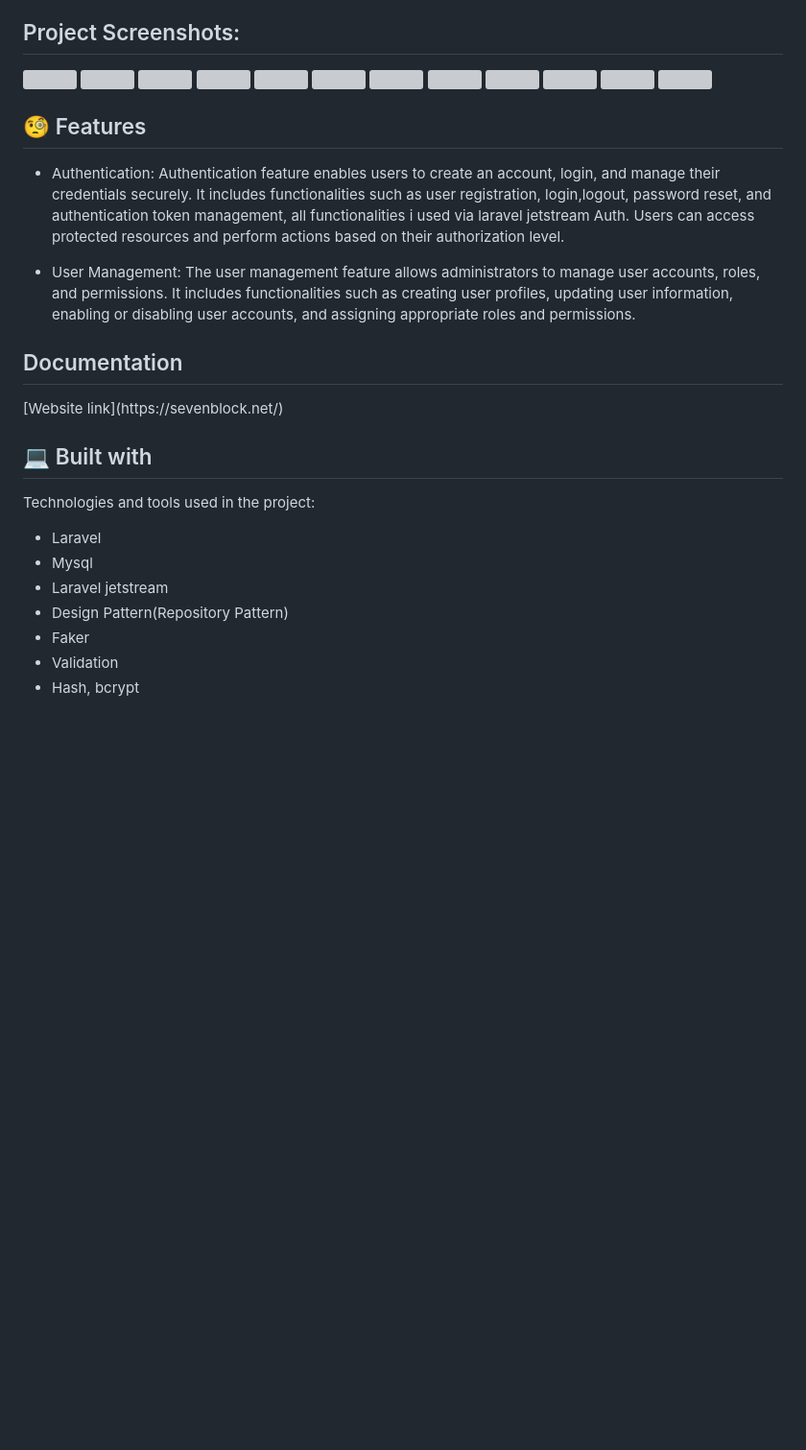
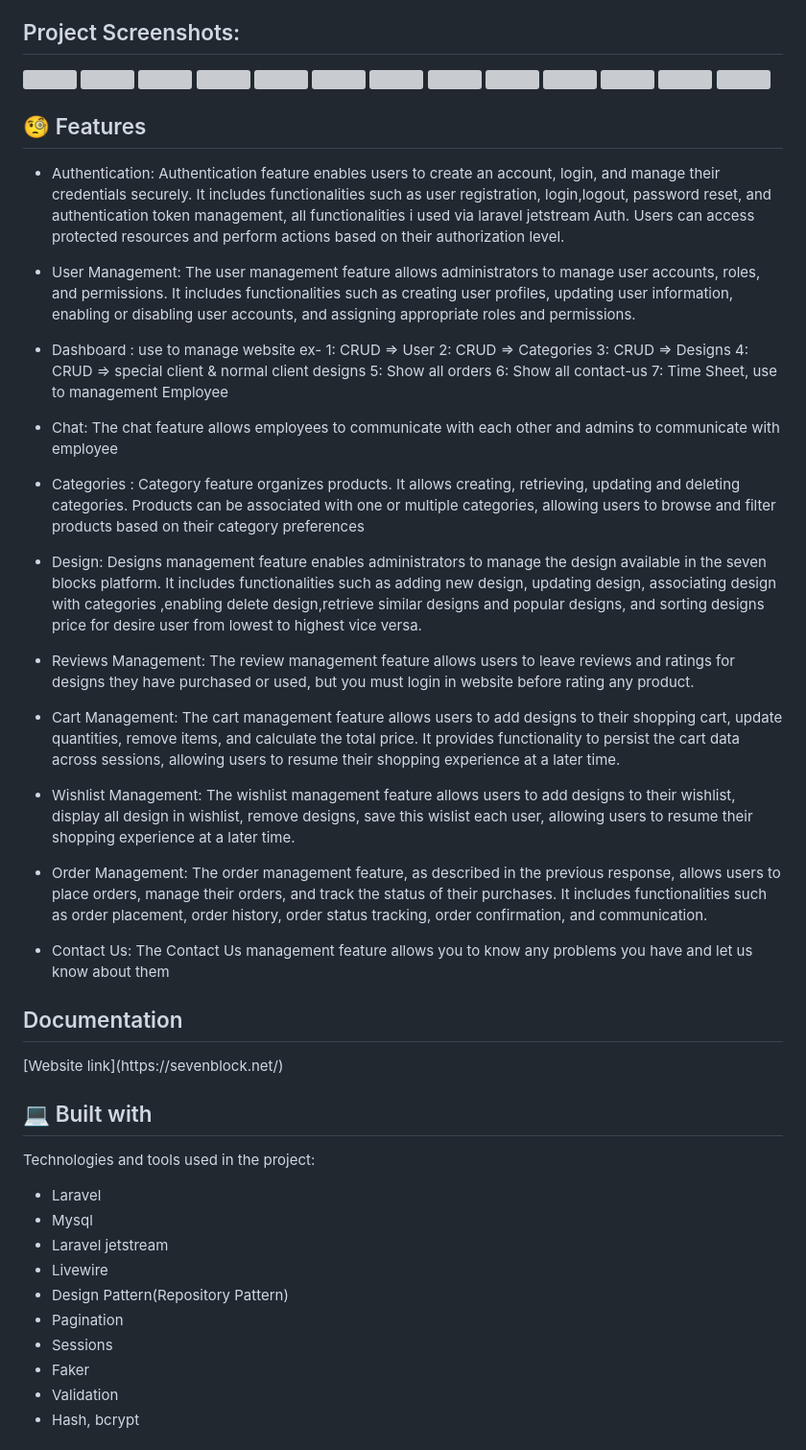
Before and after one commit to yousifheikal/Seven-Block, a Markdown page: README.md, the part around one of its changes. Shown at 96% size. GitHub-like rendering; blank space fills up the shorter version; grey boxes are pictures that could not be loaded.

```diff
--- a/README.md
+++ b/README.md
@@ -34,6 +35,32 @@ designs. There is a Dashboard to control all site..</p>
 * Authentication: Authentication feature enables users to create an account, login, and manage their credentials securely. It includes functionalities such as user registration, login,logout, password reset, and authentication token management, all functionalities i used via laravel jetstream Auth. Users can access protected resources and perform actions based on their authorization level.
 
 * User Management: The user management feature allows administrators to manage user accounts, roles, and permissions. It includes functionalities such as creating user profiles, updating user information, enabling or disabling user accounts, and assigning appropriate roles and permissions.
+
+* Dashboard : use to manage website
+ex-
+1: CRUD => User
+2: CRUD => Categories
+3: CRUD => Designs
+4: CRUD =>  special client & normal client designs
+5: Show all orders
+6: Show all contact-us
+7: Time Sheet, use to management Employee
+
+* Chat: The chat feature allows employees to communicate with each other and admins to communicate with employee
+
+* Categories : Category feature organizes products. It allows creating, retrieving, updating and deleting categories. Products can be associated with one or multiple categories, allowing users to browse and filter products based on their category preferences
+
+* Design: Designs management feature enables administrators to manage the design available in the seven blocks platform. It includes functionalities such as adding new design, updating design, associating design with categories ,enabling delete design,retrieve similar designs and popular designs, and sorting designs price for desire user from lowest to highest vice versa.
+
+* Reviews Management: The review management feature allows users to leave reviews and ratings for designs they have purchased or used, but you must login in website before rating any product.
+
+* Cart Management: The cart management feature allows users to add designs to their shopping cart, update quantities, remove items, and calculate the total price. It provides functionality to persist the cart data across sessions, allowing users to resume their shopping experience at a later time.
+
+* Wishlist Management: The wishlist management feature allows users to add designs to their wishlist, display all design in wishlist, remove designs, save this wislist each user, allowing users to resume their shopping experience at a later time.
+
+* Order Management: The order management feature, as described in the previous response, allows users to place orders, manage their orders, and track the status of their purchases. It includes functionalities such as order placement, order history, order status tracking, order confirmation, and communication.
+
+* Contact Us: The Contact Us management feature allows you to know any problems you have and let us know about them
 
 
 <h2> Documentation</h2>
@@ -46,7 +73,10 @@ Technologies and tools used in the project:
 *   Laravel
 *   Mysql
 *   Laravel jetstream
+*   Livewire
 *   Design Pattern(Repository Pattern)
+*   Pagination
+*   Sessions
 *   Faker
 *   Validation
 *   Hash, bcrypt
```
Also changed, not shown: other parts of README.md (+1 -0 lines).
